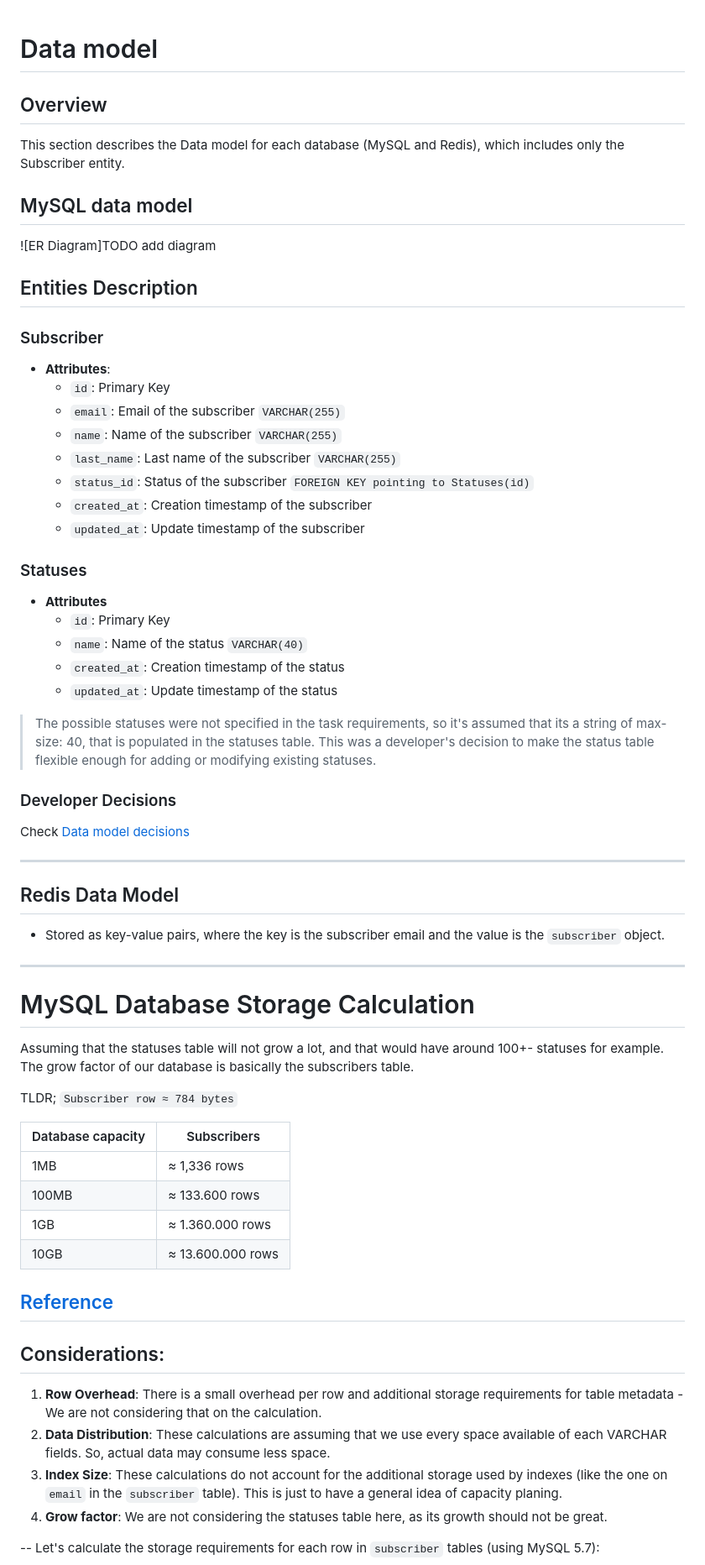
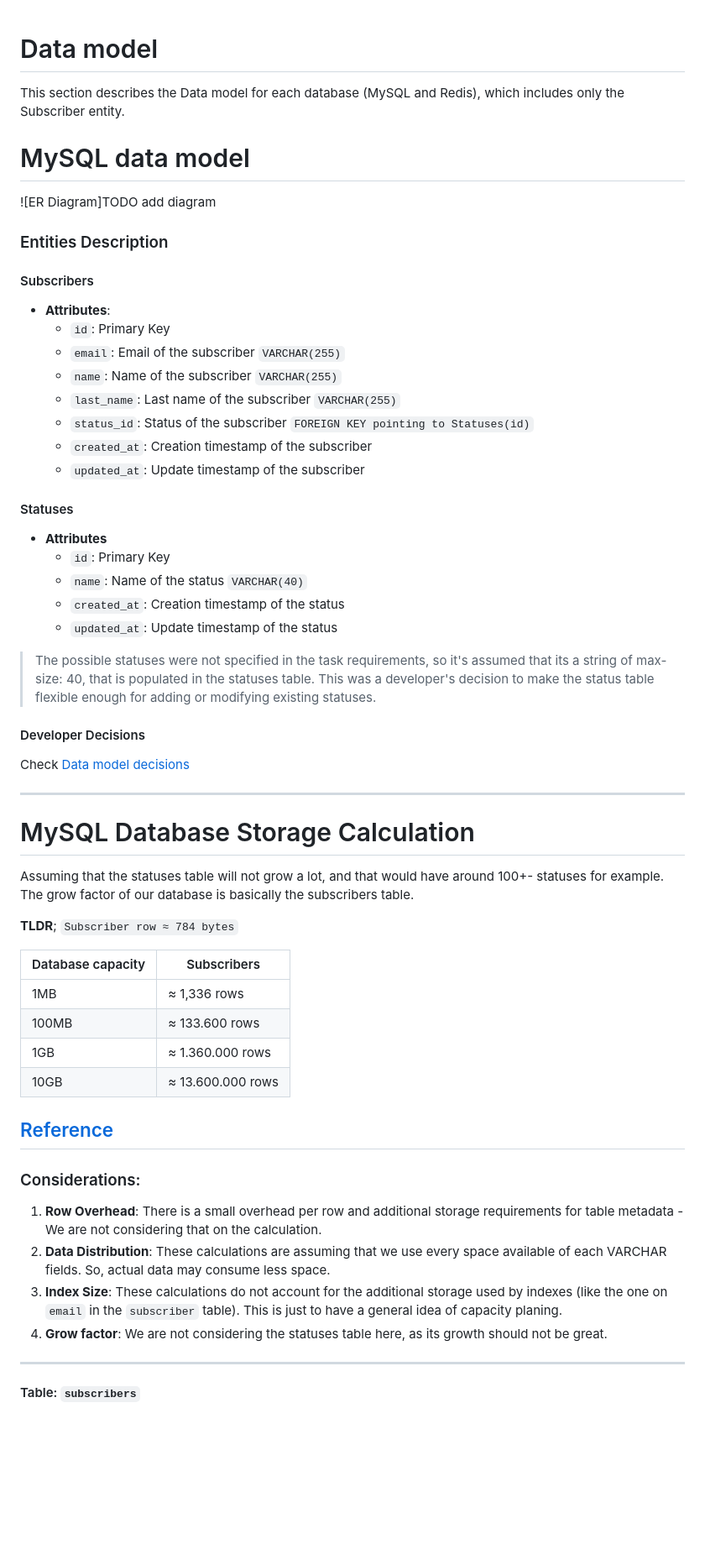
Before and after one commit to filipeoliveira/ml-assessment, a Markdown page: docs/data-model.md, the part around one of its changes. Shown at 84% size. Rendered like a GitHub page; blank space fills up the shorter version.

Commit message:
fix: updating docs

```diff
--- a/docs/data-model.md
+++ b/docs/data-model.md
@@ -1,16 +1,14 @@
 # Data model
-
-## Overview
 
 This section describes the Data model for each database (MySQL and Redis), which includes only the Subscriber entity.
 
-## MySQL data model
+# MySQL data model
 
 ![ER Diagram]TODO add diagram
 
-## Entities Description
+### Entities Description
 
-### Subscriber
+#### Subscribers
 - **Attributes**:
   - `id`: Primary Key
   - `email`: Email of the subscriber `VARCHAR(255)`
@@ -20,7 +18,7 @@ This section describes the Data model for each database (MySQL and Redis), which
   - `created_at`: Creation timestamp of the subscriber
   - `updated_at`: Update timestamp of the subscriber
 
-### Statuses
+#### Statuses
 - **Attributes**
   - `id`: Primary Key
   - `name`: Name of the status `VARCHAR(40)`
@@ -29,22 +27,16 @@ This section describes the Data model for each database (MySQL and Redis), which
 
 > The possible statuses were not specified in the task requirements, so it's assumed that its a string of max-size: 40, that is populated in the statuses table. This was a developer's decision to make the status table flexible enough for adding or modifying existing statuses.
 
-### Developer Decisions
+#### Developer Decisions
 Check [Data model decisions](./decisions.md#data-model)
 
 ----------
-
-## Redis Data Model
-- Stored as key-value pairs, where the key is the subscriber email and the value is the `subscriber` object.
-
-----------
-
 
 # MySQL Database Storage Calculation
 
 Assuming that the statuses table will not grow a lot, and that would have around 100+- statuses for example. The grow factor of our database is basically the subscribers table.
 
-TLDR; `Subscriber row ≈ 784 bytes`
+**TLDR**; `Subscriber row ≈ 784 bytes`
 
 | Database capacity     | Subscribers      |
 |-----------------------|------------------|
@@ -56,13 +48,15 @@ TLDR; `Subscriber row ≈ 784 bytes`
 [Reference](https://dev.mysql.com/doc/refman/8.0/en/storage-requirements.html)
 ----------
 
-## Considerations:
+### Considerations:
 
 1. **Row Overhead**: There is a small overhead per row and additional storage requirements for table metadata - We are not considering that on the calculation.
 2. **Data Distribution**: These calculations are assuming that we use every space available of each VARCHAR fields. So, actual data may consume less space.
 3. **Index Size**: These calculations do not account for the additional storage used by indexes (like the one on `email` in the `subscriber` table). This is just to have a general idea of capacity planing.
 4. **Grow factor**: We are not considering the statuses table here, as its growth should not be great.
 
---
+----------
+
+#### Table: `subscribers`
 Let's calculate the storage requirements for each row in `subscriber` tables (using MySQL 5.7):
 
```
Also changed, not shown: other parts of docs/data-model.md (+11 -2 lines).
